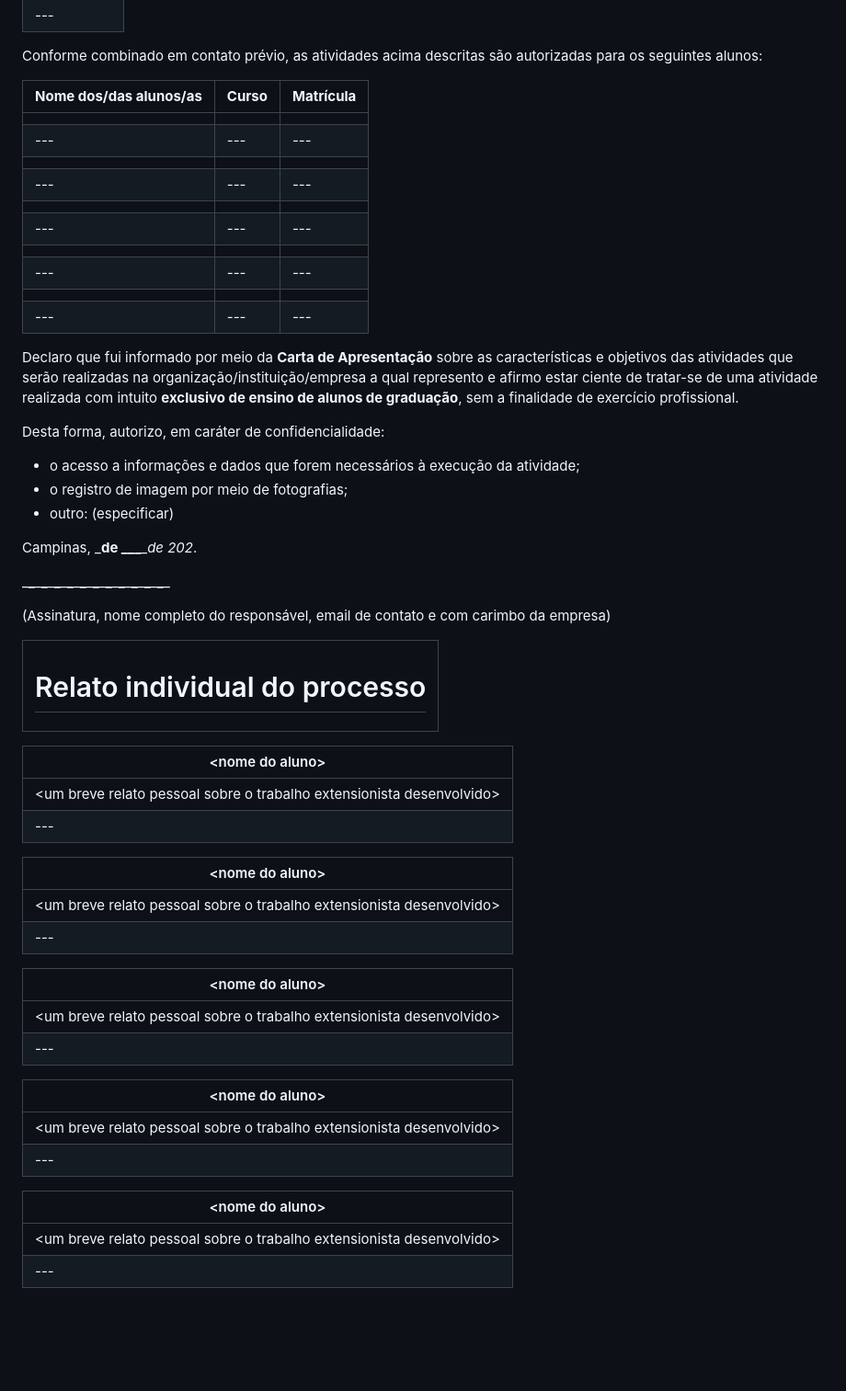
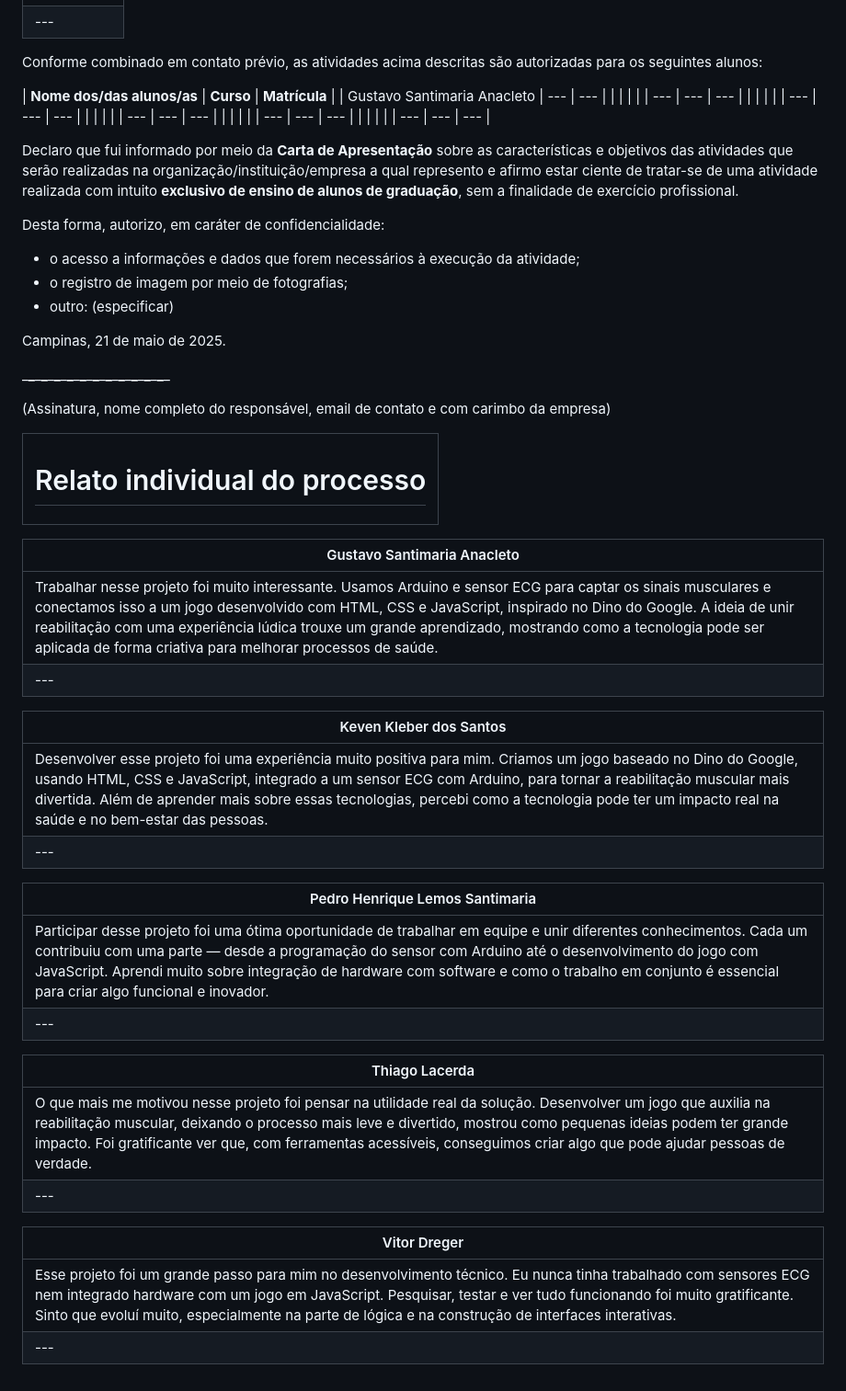
Before and after one commit to unimetrocamp-startupclass/Muscles-Dinos, a Markdown page: README.md, the part around the change. Shown at 92% size. Drawn GitHub-style; blank space fills up the shorter version.

```diff
--- a/README.md
+++ b/README.md
@@ -358,7 +358,7 @@ Eu, (preencher com nome do responsável), (preencher com cargo ocupado), da (nom
 Conforme combinado em contato prévio, as atividades acima descritas são autorizadas para os seguintes alunos:
 
 | **Nome dos/das alunos/as** | **Curso** | **Matrícula** |
-| --- | --- | --- |
+| Gustavo Santimaria Anacleto | --- | --- |
 |     |     |     |
 | --- | --- | --- |
 |     |     |     |
@@ -378,7 +378,7 @@ Desta forma, autorizo, em caráter de confidencialidade:
 - o registro de imagem por meio de fotografias;
 - outro: (especificar)
 
-Campinas, \___de \_**\_**\___\__de 202_.
+Campinas, 21 de maio de 2025.
 
 \_**\_**\_**\_**\_**\_**\_**\_**\_**\_**\_**\_**\_**\_**\_**\_**\_**\_**\_**\_**\_**\_**_
 
@@ -386,27 +386,27 @@ Campinas, \___de \_**\_**\___\__de 202_.
 
 <table><thead><tr><th><h1><a id="_heading=h.35nkun2"></a>Relato individual do processo</h1></th></tr></thead></table>
 
-| &lt;nome do aluno&gt; |
+| Gustavo Santimaria Anacleto |
 | --- |
-| &lt;um breve relato pessoal sobre o trabalho extensionista desenvolvido&gt; |
+| Trabalhar nesse projeto foi muito interessante. Usamos Arduino e sensor ECG para captar os sinais musculares e conectamos isso a um jogo desenvolvido com HTML, CSS e JavaScript, inspirado no Dino do Google. A ideia de unir reabilitação com uma experiência lúdica trouxe um grande aprendizado, mostrando como a tecnologia pode ser aplicada de forma criativa para melhorar processos de saúde. |
 | --- |
 
-| &lt;nome do aluno&gt; |
+| Keven Kleber dos Santos |
 | --- |
-| &lt;um breve relato pessoal sobre o trabalho extensionista desenvolvido&gt; |
+| Desenvolver esse projeto foi uma experiência muito positiva para mim. Criamos um jogo baseado no Dino do Google, usando HTML, CSS e JavaScript, integrado a um sensor ECG com Arduino, para tornar a reabilitação muscular mais divertida. Além de aprender mais sobre essas tecnologias, percebi como a tecnologia pode ter um impacto real na saúde e no bem-estar das pessoas. |
 | --- |
 
-| &lt;nome do aluno&gt; |
+| Pedro Henrique Lemos Santimaria |
 | --- |
-| &lt;um breve relato pessoal sobre o trabalho extensionista desenvolvido&gt; |
+| Participar desse projeto foi uma ótima oportunidade de trabalhar em equipe e unir diferentes conhecimentos. Cada um contribuiu com uma parte — desde a programação do sensor com Arduino até o desenvolvimento do jogo com JavaScript. Aprendi muito sobre integração de hardware com software e como o trabalho em conjunto é essencial para criar algo funcional e inovador. |
 | --- |
 
-| &lt;nome do aluno&gt; |
+| Thiago Lacerda |
 | --- |
-| &lt;um breve relato pessoal sobre o trabalho extensionista desenvolvido&gt; |
+| O que mais me motivou nesse projeto foi pensar na utilidade real da solução. Desenvolver um jogo que auxilia na reabilitação muscular, deixando o processo mais leve e divertido, mostrou como pequenas ideias podem ter grande impacto. Foi gratificante ver que, com ferramentas acessíveis, conseguimos criar algo que pode ajudar pessoas de verdade. |
 | --- |
 
-| &lt;nome do aluno&gt; |
+| Vitor Dreger |
 | --- |
-| &lt;um breve relato pessoal sobre o trabalho extensionista desenvolvido&gt; |
+| Esse projeto foi um grande passo para mim no desenvolvimento técnico. Eu nunca tinha trabalhado com sensores ECG nem integrado hardware com um jogo em JavaScript. Pesquisar, testar e ver tudo funcionando foi muito gratificante. Sinto que evoluí muito, especialmente na parte de lógica e na construção de interfaces interativas. |
 | --- |
```
